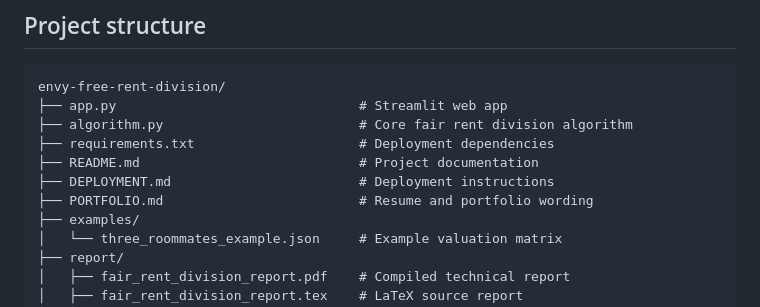
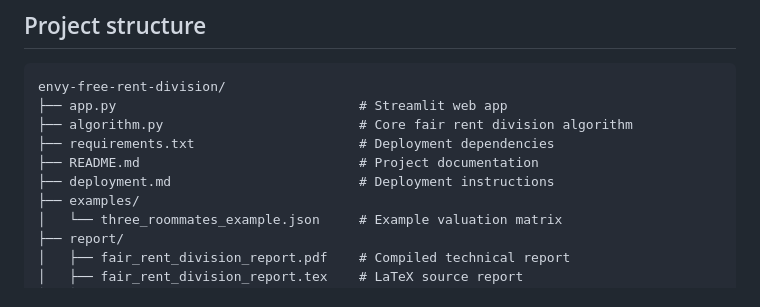
Before and after one commit to carlotarzua/fair-rent-division, a Markdown page: README.md, the part around the change. GitHub-like rendering.

Commit message:
Rename DEPLOYMENT.md to deployment.md

```diff
--- a/README.md
+++ b/README.md
@@ -144,8 +144,7 @@ envy-free-rent-division/
 ├── algorithm.py                         # Core fair rent division algorithm
 ├── requirements.txt                     # Deployment dependencies
 ├── README.md                            # Project documentation
-├── DEPLOYMENT.md                        # Deployment instructions
-├── PORTFOLIO.md                         # Resume and portfolio wording
+├── deployment.md                        # Deployment instructions
 ├── examples/
 │   └── three_roommates_example.json     # Example valuation matrix
 ├── report/
```
